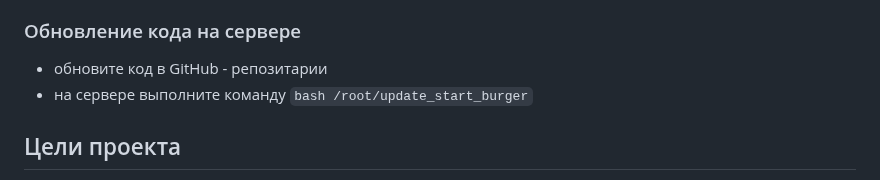
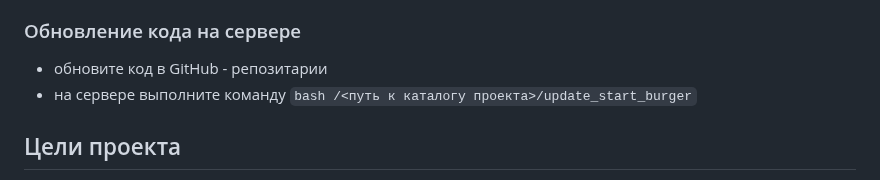
Before and after one commit to AleksMash/star-burger, a Markdown page: README.md, the part around the change. Drawn GitHub-style.

```diff
--- a/README.md
+++ b/README.md
@@ -157,7 +157,7 @@ RB_TOKEN и RB_ENV можно не указывать - в этом случае
 ### Обновление кода на сервере
 
 - обновите код в GitHub - репозитарии
-- на сервере выполните команду `bash /root/update_start_burger`
+- на сервере выполните команду `bash /<путь к каталогу проекта>/update_start_burger`
 
 ## Цели проекта
 
```
